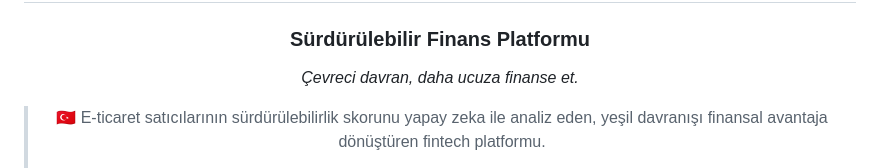
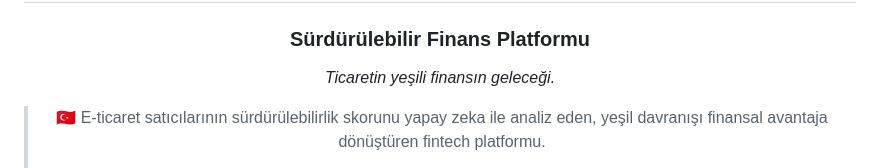
Before and after one commit to muhammedaliuzunn/greenledger, a Markdown page: README.md, the part around the change. Rendered like a GitHub page.

Commit message:
GreenLedger v1.1 - DATALIM Hackathon

```diff
--- a/README.md
+++ b/README.md
@@ -6,7 +6,7 @@
 
 ### Sürdürülebilir Finans Platformu
 
-*Çevreci davran, daha ucuza finanse et.*
+*Ticaretin yeşili finansın geleceği.*
 
 > 🇹🇷 E-ticaret satıcılarının sürdürülebilirlik skorunu yapay zeka ile analiz eden, yeşil davranışı finansal avantaja dönüştüren fintech platformu.
 >
```
